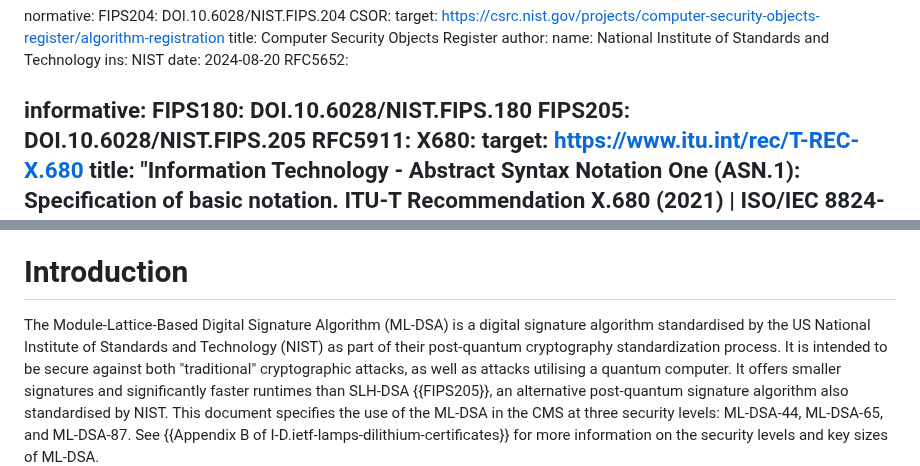
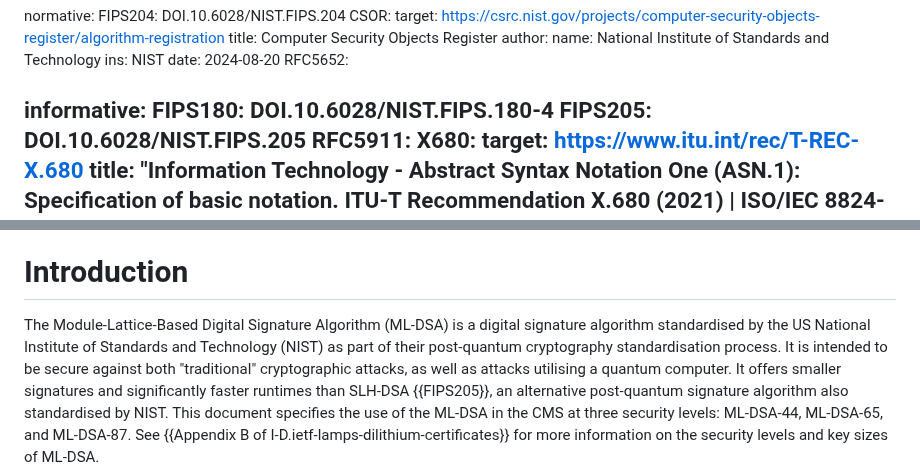
Before and after one commit to lamps-wg/cms-ml-dsa, a Markdown page: draft-ietf-lamps-cms-ml-dsa.md, 2 parts joined by grey strips. Rendered like a GitHub page.

Commit message:
Address Mahesh's comments

```diff
--- a/draft-ietf-lamps-cms-ml-dsa.md
+++ b/draft-ietf-lamps-cms-ml-dsa.md
@@ -50,7 +50,7 @@ normative:
   RFC5652:
 
 informative:
-  FIPS180: DOI.10.6028/NIST.FIPS.180
+  FIPS180: DOI.10.6028/NIST.FIPS.180-4
   FIPS205: DOI.10.6028/NIST.FIPS.205
   RFC5911:
   X680:
@@ -102,7 +102,7 @@ In addition, the algorithm identifier and public key syntax are provided.
 
 # Introduction
 
-The Module-Lattice-Based Digital Signature Algorithm (ML-DSA) is a digital signature algorithm standardised by the US National Institute of Standards and Technology (NIST) as part of their post-quantum cryptography standardization process.
+The Module-Lattice-Based Digital Signature Algorithm (ML-DSA) is a digital signature algorithm standardised by the US National Institute of Standards and Technology (NIST) as part of their post-quantum cryptography standardisation process.
 It is intended to be secure against both "traditional" cryptographic attacks, as well as attacks utilising a quantum computer.
 It offers smaller signatures and significantly faster runtimes than SLH-DSA {{FIPS205}}, an alternative post-quantum signature algorithm also standardised by NIST.
 This document specifies the use of the ML-DSA in the CMS at three security levels: ML-DSA-44, ML-DSA-65, and ML-DSA-87.  See {{Appendix B of I-D.ietf-lamps-dilithium-certificates}} for more information on the security levels and key sizes of ML-DSA.
```
Also changed, not shown: other parts of draft-ietf-lamps-cms-ml-dsa.md (+1 -1 lines).
